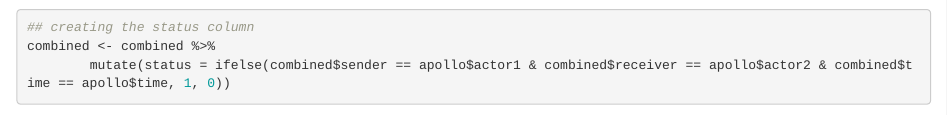
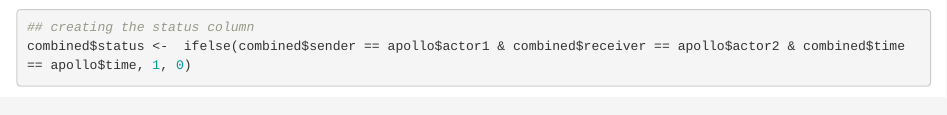
Before and after one commit to mshafieek/ADS-Missing-data-social-network, an R Markdown document (Jesse/Jesse.Rmd): the page in a window 1100 px wide, from 4020 px down. Rendered offline with R 4.5, knitr and Pandoc, with nearby package versions; some code elsewhere in the file could not run offline.

Commit message:
Update Jesse.Rmd

```diff
--- a/Jesse/Jesse.Rmd
+++ b/Jesse/Jesse.Rmd
@@ -127,5 +127,4 @@ combined <- merge(risk_sets, time, by = NULL)
 combined <- combined %>% rename("time" = "y")
 
 ## creating the status column
-combined <- combined %>%
-        mutate(status = ifelse(combined$sender == apollo$actor1 & combined$receiver == apollo$actor2 & combined$time == apollo$time, 1, 0))
+combined$status <-  ifelse(combined$sender == apollo$actor1 & combined$receiver == apollo$actor2 & combined$time == apollo$time, 1, 0)
```
